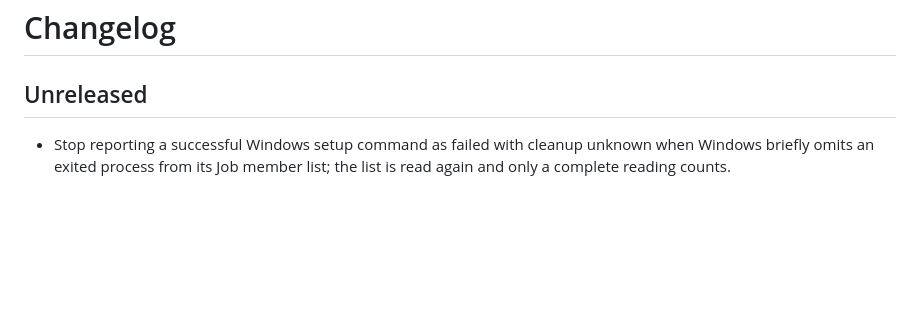
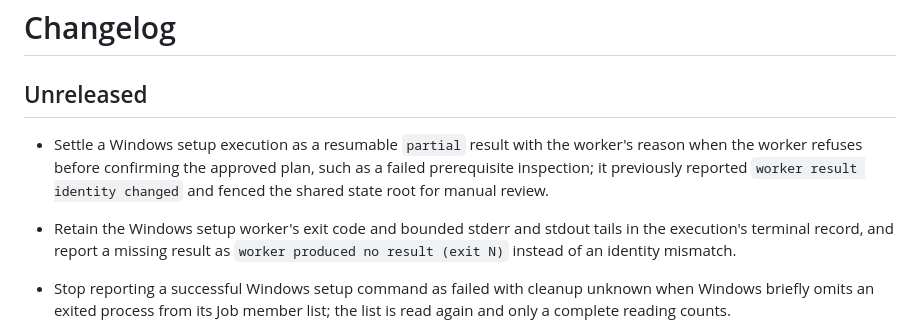
Before and after one commit to BramVR/blender-box, a Markdown page: CHANGELOG.md, the part around the change. Drawn GitHub-style; blank space fills up the shorter version.

```diff
--- a/CHANGELOG.md
+++ b/CHANGELOG.md
@@ -2,6 +2,8 @@
 
 ## Unreleased
 
+- Settle a Windows setup execution as a resumable `partial` result with the worker's reason when the worker refuses before confirming the approved plan, such as a failed prerequisite inspection; it previously reported `worker result identity changed` and fenced the shared state root for manual review.
+- Retain the Windows setup worker's exit code and bounded stderr and stdout tails in the execution's terminal record, and report a missing result as `worker produced no result (exit N)` instead of an identity mismatch.
 - Stop reporting a successful Windows setup command as failed with cleanup unknown when Windows briefly omits an exited process from its Job member list; the list is read again and only a complete reading counts.
 - Let delayed pairing-proof observers recover and collect the original expired request, and accept IPv6 SSH endpoints when resolving the pairing address.
 - Prove pairing inside the `host-install` proof: preview SSH preparation, verify the offer digest, refuse a tampered offer, a forged offer and a wrong pinned host key, enroll twice with identical receipts, run the baseline Scenario through the paired target, revoke through the client, and require the revoked key to be refused while admin access and the pinned keys file survive; recovery from any pairing stage revokes host-locally and never replays enrollment.
```
Also changed, not shown: docs/architecture/0007-windows-installation-ownership.md (+2 -0 lines), docs/windows-installation.md (+4 -0 lines).
